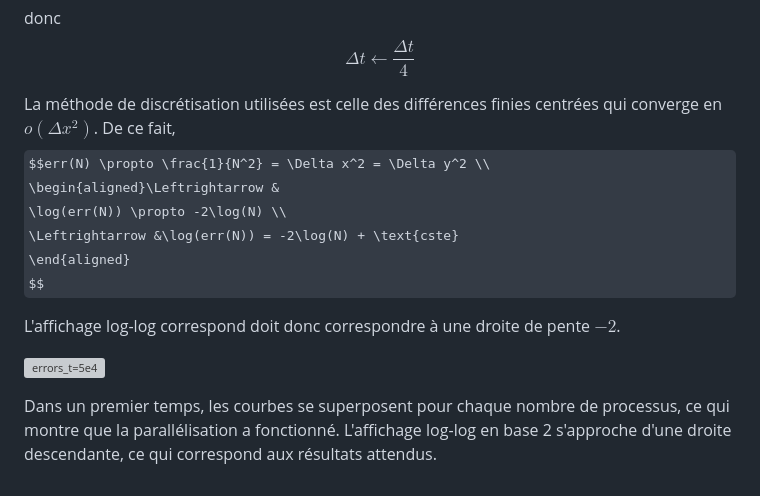
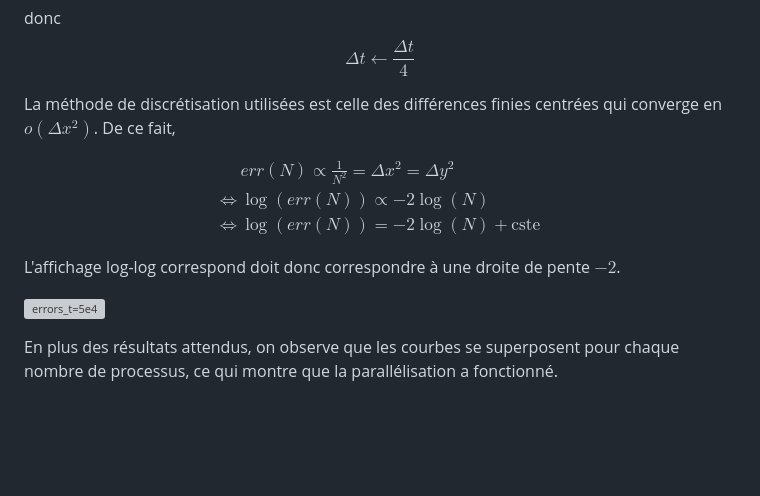
Before and after one commit to alexislaurent1321-gif/heat_transfer_MPI, a Markdown page: README.md, the part around the change. Drawn GitHub-style; some formulas as TeX source; blank space fills up the shorter version; grey boxes are pictures that could not be loaded.

Commit message:
Update error analysis and parallelization explanation
Revised error analysis and clarified parallelization results.

```diff
--- a/README.md
+++ b/README.md
@@ -109,9 +109,10 @@ $$\Delta t = \frac{1}{4 \kappa (\frac{1}{\Delta x^{2}} + \frac{1}{\Delta y^{2}})
 $$\Delta t \leftarrow \frac{\Delta t}{4} $$
 
 La méthode de discrétisation utilisées est celle des différences finies centrées qui converge en $o(\Delta x^2)$. De ce fait,
-$$err(N) \propto \frac{1}{N^2} = \Delta x^2 = \Delta y^2 \\
-\begin{aligned}\Leftrightarrow &
-\log(err(N)) \propto -2\log(N) \\
+
+$$\begin{aligned}
+&err(N) \propto \frac{1}{N^2} = \Delta x^2 = \Delta y^2 \\
+\Leftrightarrow & \log(err(N)) \propto -2\log(N) \\
 \Leftrightarrow &\log(err(N)) = -2\log(N) + \text{cste}
 \end{aligned}
 $$
@@ -121,4 +122,4 @@ L'affichage log-log correspond doit donc correspondre à une droite de pente $-2
 
 ![errors_t=5e4](https://github.com/user-attachments/assets/9eb0595a-ddf7-4d7c-8d60-1a55bc8a6c33)
 
-Dans un premier temps, les courbes se superposent pour chaque nombre de processus, ce qui montre que la parallélisation a fonctionné. L'affichage log-log en base 2 s'approche d'une droite descendante, ce qui correspond aux résultats attendus.
+En plus des résultats attendus, on observe que les courbes se superposent pour chaque nombre de processus, ce qui montre que la parallélisation a fonctionné.
```
